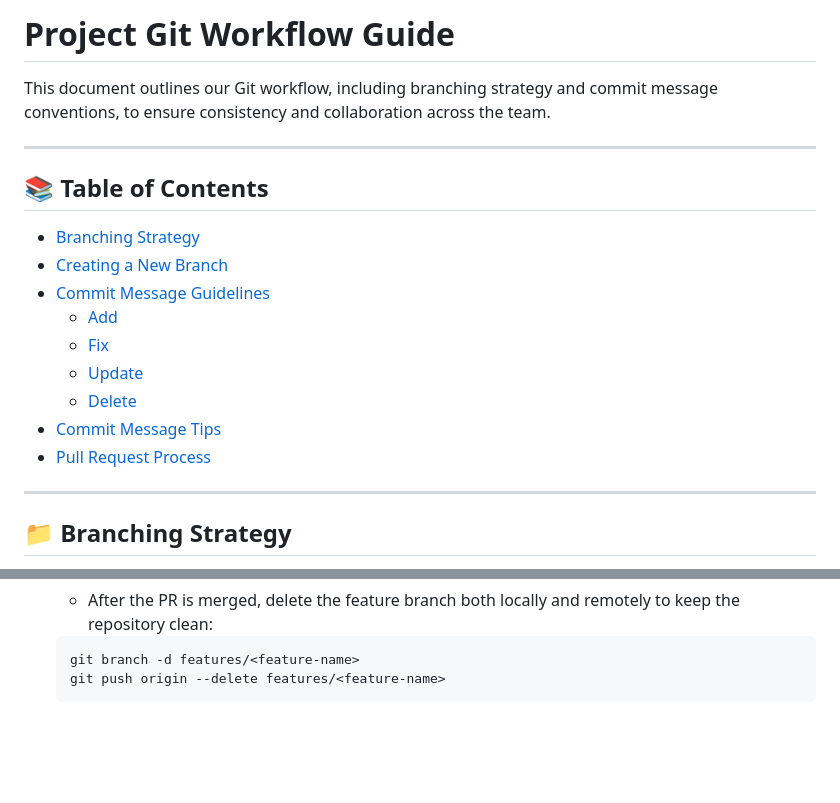
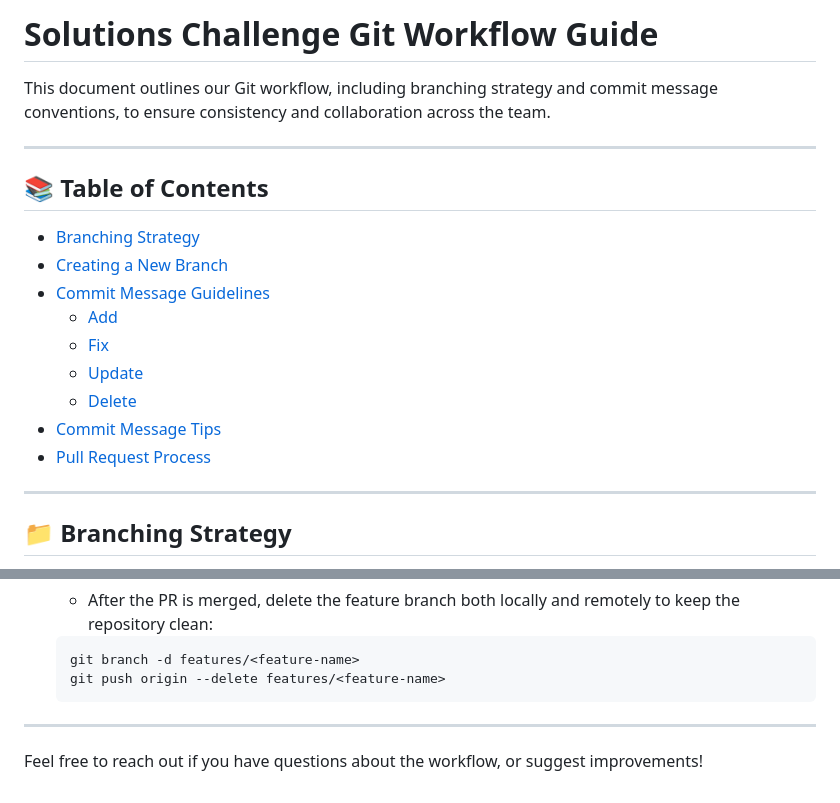
Before and after one commit to Itsmeejoshiee/TrashTrackr, a Markdown page: README.md, 2 parts joined by grey strips. Rendered like a GitHub page; blank space fills up the shorter version.

````diff
--- a/README.md
+++ b/README.md
@@ -1,4 +1,4 @@
-# Project Git Workflow Guide
+# Solutions Challenge Git Workflow Guide
 
 This document outlines our Git workflow, including branching strategy and commit message conventions, to ensure consistency and collaboration across the team.
 
@@ -131,3 +131,7 @@ Once your feature branch (`features/<feature-name>`) is fully developed and read
     git branch -d features/<feature-name>
     git push origin --delete features/<feature-name>
     ```
+
+---
+
+Feel free to reach out if you have questions about the workflow, or suggest improvements!
````
Also changed, not shown: other parts of README.md (+9 -9 lines).
